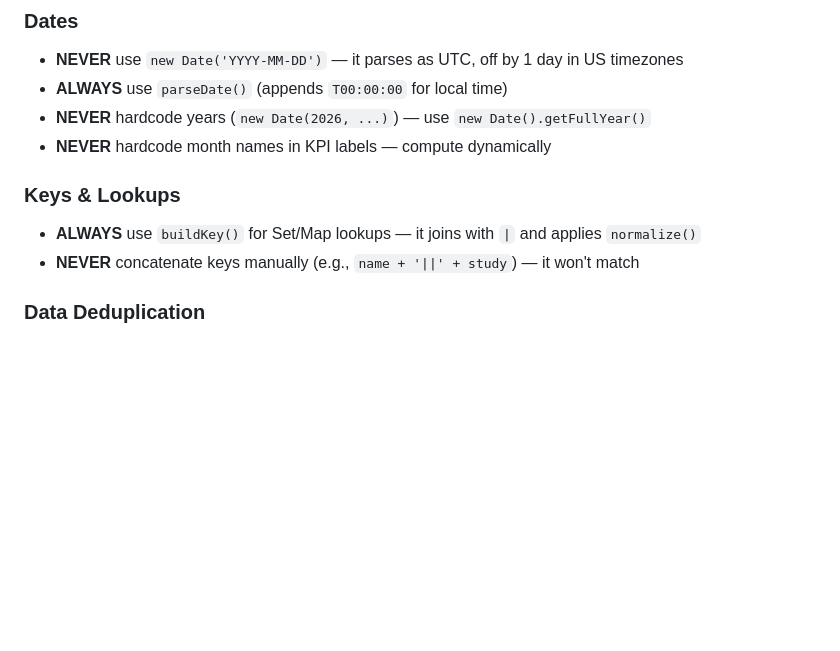
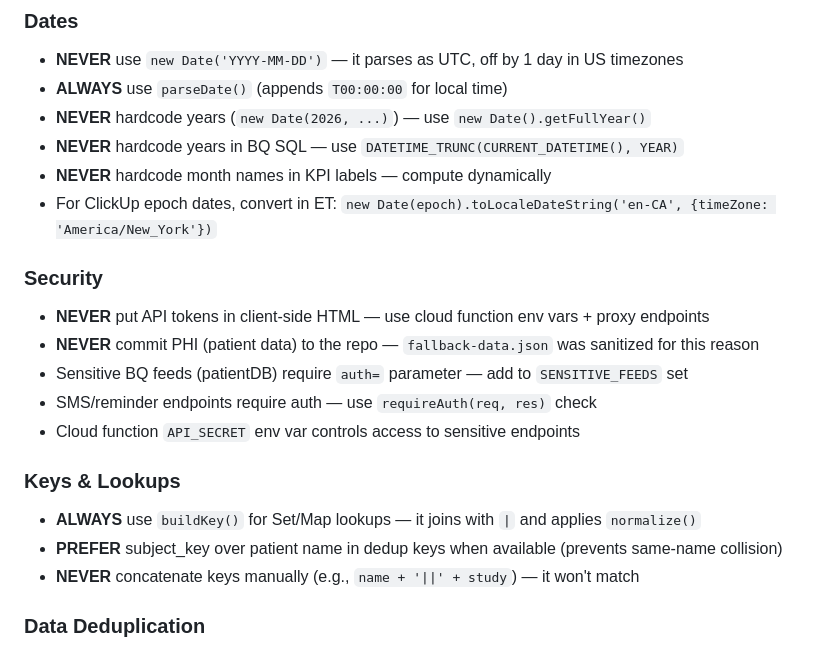
Before and after one commit to aneesh-CRP/gh-repo-create-crp-unified-dashboard---public, a Markdown page: CLAUDE.md, the part around the change. Drawn GitHub-style; blank space fills up the shorter version.

Commit message:
CLAUDE.md: add security rules, BQ date rules, dedup key rules from audit
Co-Authored-By: Claude Opus 4.6 (1M context) <noreply@anthropic.com>

```diff
--- a/CLAUDE.md
+++ b/CLAUDE.md
@@ -20,10 +20,20 @@
 - **NEVER** use `new Date('YYYY-MM-DD')` — it parses as UTC, off by 1 day in US timezones
 - **ALWAYS** use `parseDate()` (appends `T00:00:00` for local time)
 - **NEVER** hardcode years (`new Date(2026, ...)`) — use `new Date().getFullYear()`
+- **NEVER** hardcode years in BQ SQL — use `DATETIME_TRUNC(CURRENT_DATETIME(), YEAR)`
 - **NEVER** hardcode month names in KPI labels — compute dynamically
+- For ClickUp epoch dates, convert in ET: `new Date(epoch).toLocaleDateString('en-CA', {timeZone: 'America/New_York'})`
+
+### Security
+- **NEVER** put API tokens in client-side HTML — use cloud function env vars + proxy endpoints
+- **NEVER** commit PHI (patient data) to the repo — `fallback-data.json` was sanitized for this reason
+- Sensitive BQ feeds (patientDB) require `auth=` parameter — add to `SENSITIVE_FEEDS` set
+- SMS/reminder endpoints require auth — use `requireAuth(req, res)` check
+- Cloud function `API_SECRET` env var controls access to sensitive endpoints
 
 ### Keys & Lookups
 - **ALWAYS** use `buildKey()` for Set/Map lookups — it joins with `|` and applies `normalize()`
+- **PREFER** subject_key over patient name in dedup keys when available (prevents same-name collision)
 - **NEVER** concatenate keys manually (e.g., `name + '||' + study`) — it won't match
 
 ### Data Deduplication
```
